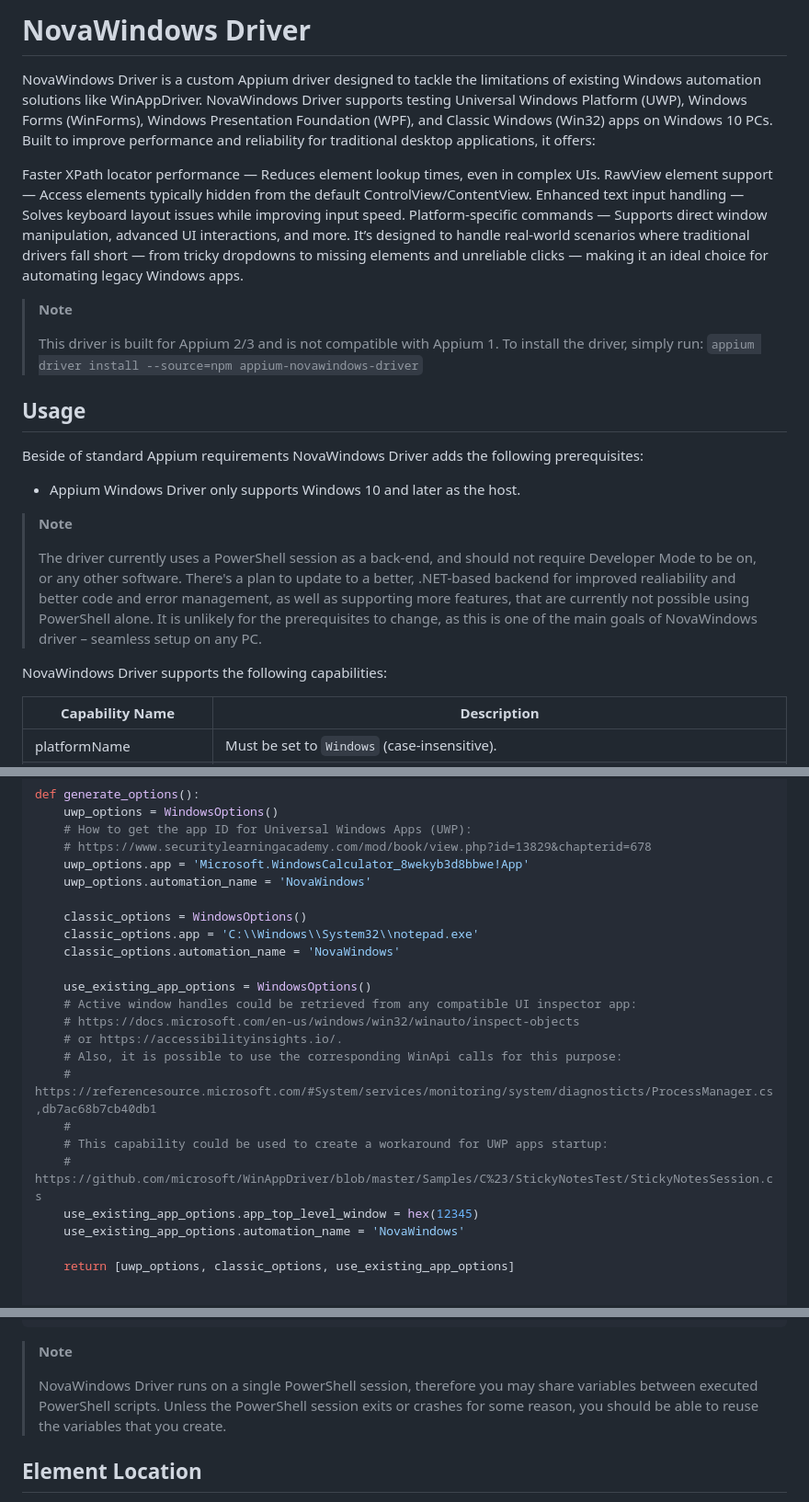
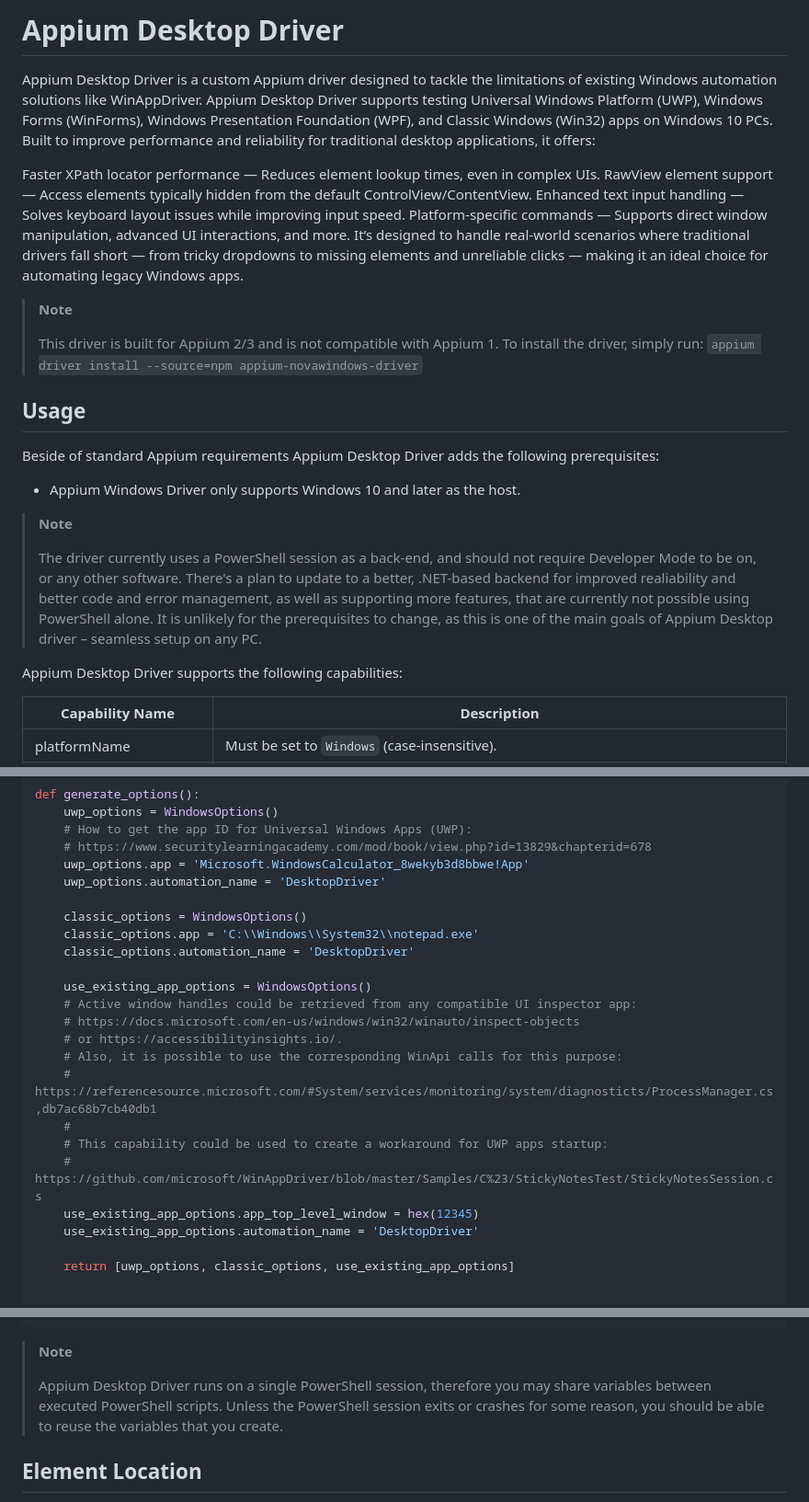
Before and after one commit to AutomateThePlanet/appium-novawindows-driver, a Markdown page: README.md, 3 parts joined by grey strips. Shown at 92% size. Rendered like a GitHub page.

```diff
--- a/README.md
+++ b/README.md
@@ -1,7 +1,7 @@
-NovaWindows Driver
+Appium Desktop Driver
 ===================
 
-NovaWindows Driver is a custom Appium driver designed to tackle the limitations of existing Windows automation solutions like WinAppDriver. NovaWindows Driver supports testing Universal Windows Platform (UWP), Windows Forms (WinForms), Windows Presentation Foundation (WPF), and Classic Windows (Win32) apps on Windows 10 PCs. Built to improve performance and reliability for traditional desktop applications, it offers:
+Appium Desktop Driver is a custom Appium driver designed to tackle the limitations of existing Windows automation solutions like WinAppDriver. Appium Desktop Driver supports testing Universal Windows Platform (UWP), Windows Forms (WinForms), Windows Presentation Foundation (WPF), and Classic Windows (Win32) apps on Windows 10 PCs. Built to improve performance and reliability for traditional desktop applications, it offers:
 
 Faster XPath locator performance — Reduces element lookup times, even in complex UIs.
 RawView element support — Access elements typically hidden from the default ControlView/ContentView.
@@ -18,7 +18,7 @@ It’s designed to handle real-world scenarios where traditional drivers fall sh
 
 ## Usage
 
-Beside of standard Appium requirements NovaWindows Driver adds the following prerequisites:
+Beside of standard Appium requirements Appium Desktop Driver adds the following prerequisites:
 
 - Appium Windows Driver only supports Windows 10 and later as the host.
 
@@ -30,9 +30,9 @@ Beside of standard Appium requirements NovaWindows Driver adds the following pre
 > realiability and better code and error management, as well as supporting
 > more features, that are currently not possible using PowerShell alone.
 > It is unlikely for the prerequisites to change, as this is one of the
-> main goals of NovaWindows driver – seamless setup on any PC.
+> main goals of Appium Desktop driver – seamless setup on any PC.
 
-NovaWindows Driver supports the following capabilities:
+Appium Desktop Driver supports the following capabilities:
 
 Capability Name | Description
 --- | ---
@@ -70,11 +70,11 @@ def generate_options():
     # How to get the app ID for Universal Windows Apps (UWP):
     # https://www.securitylearningacademy.com/mod/book/view.php?id=13829&chapterid=678
     uwp_options.app = 'Microsoft.WindowsCalculator_8wekyb3d8bbwe!App'
-    uwp_options.automation_name = 'NovaWindows'
+    uwp_options.automation_name = 'DesktopDriver'
 
     classic_options = WindowsOptions()
     classic_options.app = 'C:\\Windows\\System32\\notepad.exe'
-    classic_options.automation_name = 'NovaWindows'
+    classic_options.automation_name = 'DesktopDriver'
 
     use_existing_app_options = WindowsOptions()
     # Active window handles could be retrieved from any compatible UI inspector app:
@@ -86,7 +86,7 @@ def generate_options():
     # This capability could be used to create a workaround for UWP apps startup:
     # https://github.com/microsoft/WinAppDriver/blob/master/Samples/C%23/StickyNotesTest/StickyNotesSession.cs
     use_existing_app_options.app_top_level_window = hex(12345)
-    use_existing_app_options.automation_name = 'NovaWindows'
+    use_existing_app_options.automation_name = 'DesktopDriver'
 
     return [uwp_options, classic_options, use_existing_app_options]
 
@@ -142,7 +142,7 @@ else:
 
 > **Note**
 >
-> NovaWindows Driver runs on a single PowerShell session,
+> Appium Desktop Driver runs on a single PowerShell session,
 > therefore you may share variables between executed PowerShell
 > scripts. Unless the PowerShell session exits or crashes for some
 > reason, you should be able to reuse the variables that you create.
```
Also changed, not shown: other parts of README.md (+2 -2 lines), .github/claude-review-guide.md (+1 -1 lines), MCP_README.md (+4 -4 lines).
